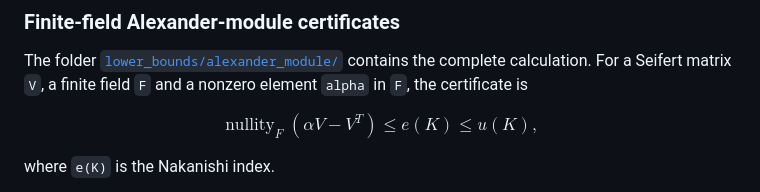
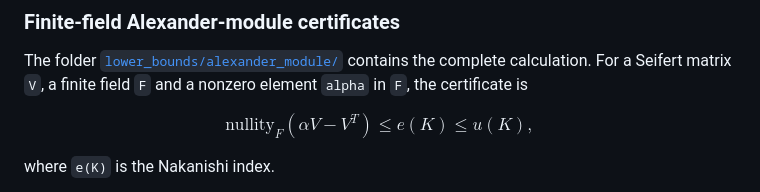
Before and after one commit to dtubbenhauer/unknot, a Markdown page: README.md, the part around the change. GitHub-like rendering.

```diff
--- a/README.md
+++ b/README.md
@@ -58,7 +58,7 @@ complete calculation. For a Seifert matrix `V`, a finite field `F` and a
 nonzero element `alpha` in `F`, the certificate is
 
 $$
-\operatorname{nullity}_{F}(\alpha V-V^T)\leq e(K)\leq u(K),
+\text{nullity}_{F}(\alpha V-V^T)\leq e(K)\leq u(K),
 $$
 
 where `e(K)` is the Nakanishi index.
```
